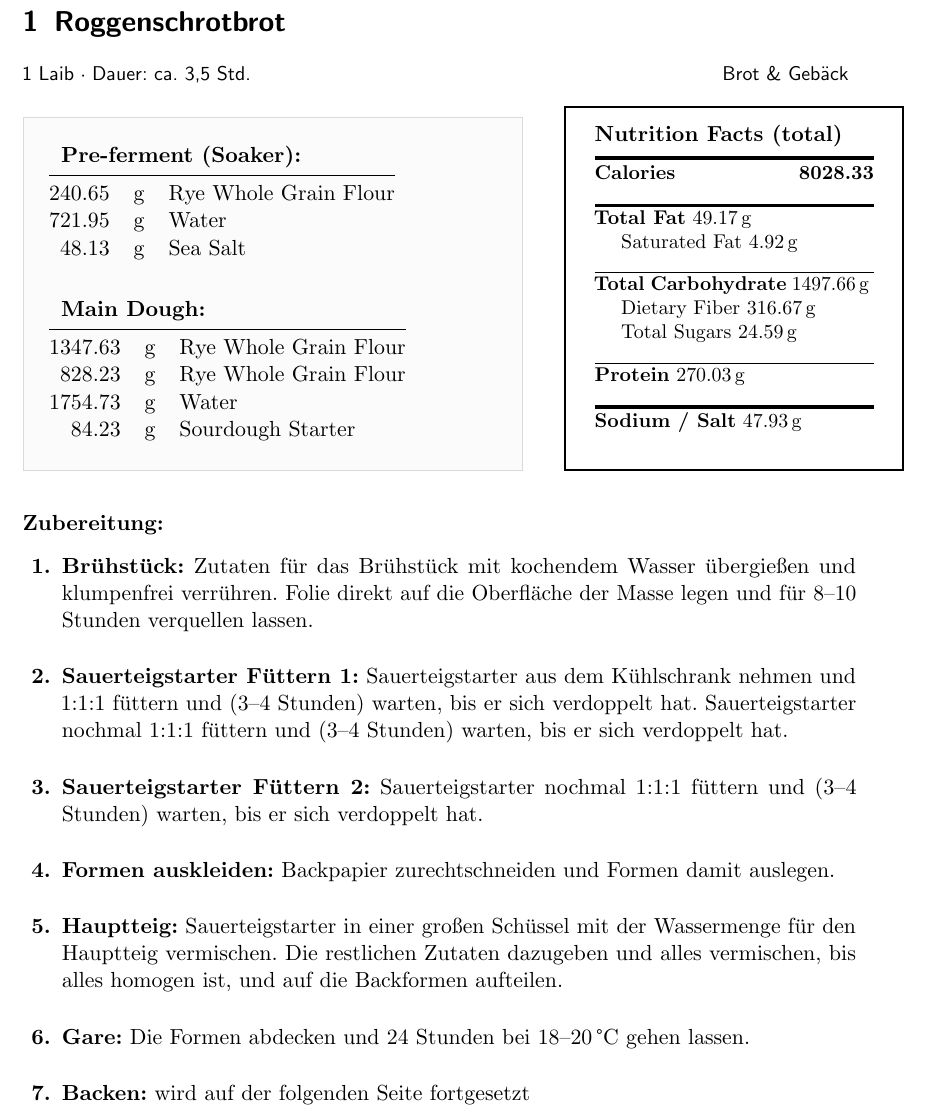
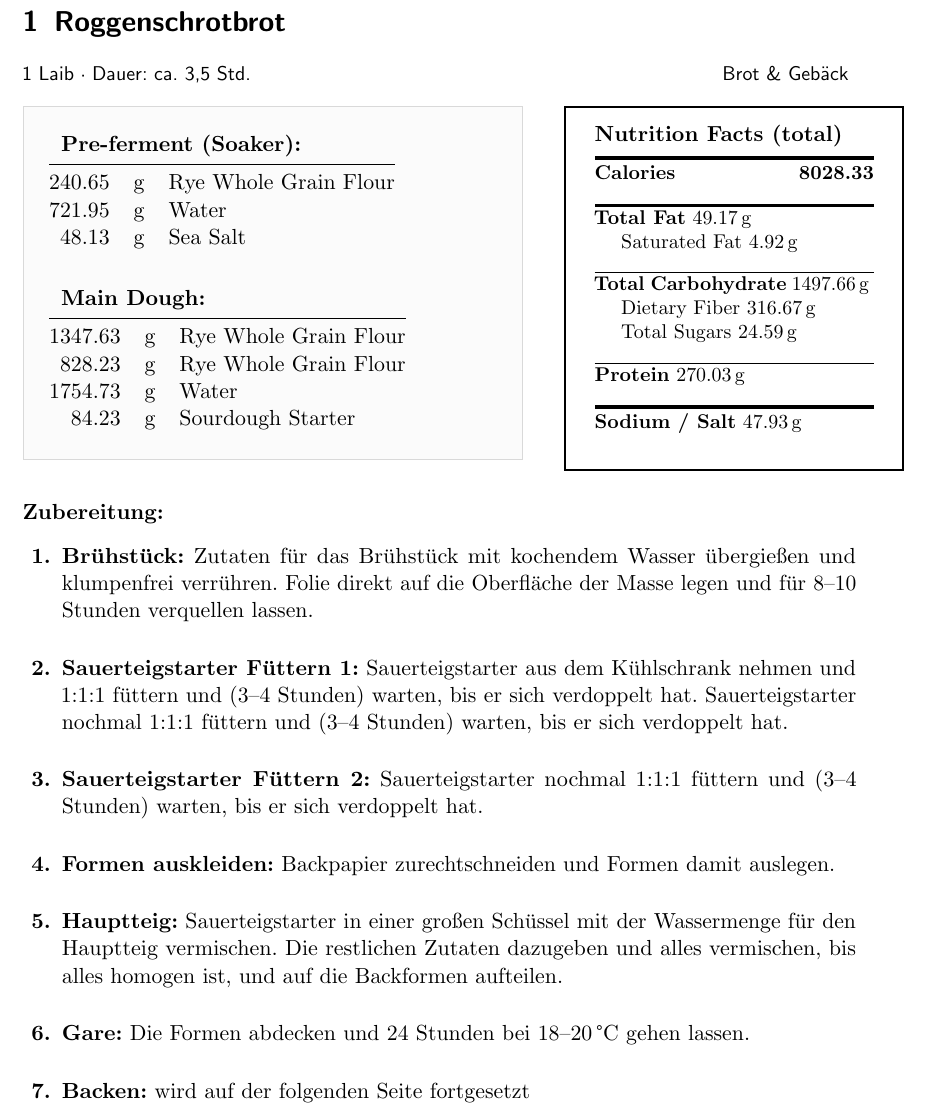
Before and after one commit to ferkulat/Recipes, a LaTeX document (recipes.tex, which reads recipes/Roggenschrotbrot.tex): part of page 2 of 3, cut so that both start at the same text. Compiled offline with pdfLaTeX.

Commit message:
make ingredientsbox and nutritionbox horizontally aligned

```diff
--- a/recipes/Roggenschrotbrot.tex
+++ b/recipes/Roggenschrotbrot.tex
@@ -5,13 +5,11 @@
 % Initialize calculation counters
 \initRecipeCalculator
 
-\noindent % Prevents paragraph indentation from shifting the boxes
-\noindent % Prevents default paragraph indentation from shifting the layout
-% --- 1. LEFT SIDE: INGREDIENTS BOX (60% Width) ---
+\noindent
+% --- 1. LEFT SIDE: INGREDIENTS BOX (60% Width, standard top anchor) ---
 \begin{minipage}[t]{0.60\linewidth}
     \begin{ingredientsboxfull}[\linewidth]
         \noindent
-        % --- Top Part: Pre-ferment ---
         \begin{tabular}{@{} r l l @{}}
             \multicolumn{3}{l}{\textbf{Pre-ferment (Soaker):}} \\
             \midrule
@@ -32,13 +29,13 @@
             \addIngredient{sourdough}{84.23}
         \end{tabular}
     \end{ingredientsboxfull}
-\end{minipage}% <-- This percent sign is CRITICAL! It prevents a line-wrap bug.
-\hfill % Pushes the right box precisely to the right margin
+\end{minipage}%
+\hfill  % Pushes the right box precisely to the right margin
 % --- 2. RIGHT SIDE: NUTRITION FACTS PANEL (35% Width) ---
 \begin{minipage}[t]{0.35\linewidth}
     % Overrides the default 7.5cm panel width to fill the remaining space exactly
     \addtolength{\linewidth}{-1pt} % Micro-buffer for borders
-    \printNutritionFacts
+    \raisebox{-5.5pt}{\printNutritionFacts}
 \end{minipage}
 
 \vspace{1.5em}
```
Also changed, not shown: recipes/Roggenschrotbrot.tex (3 more changed lines).
